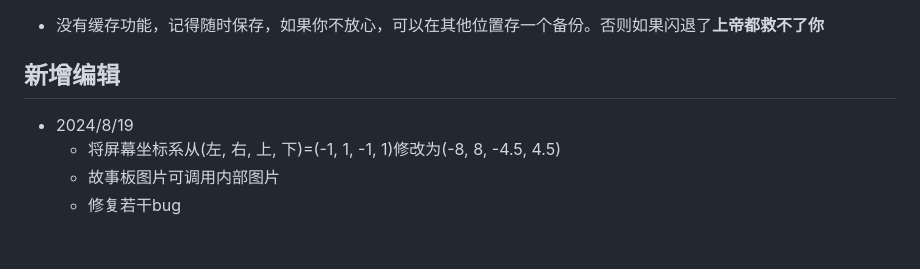
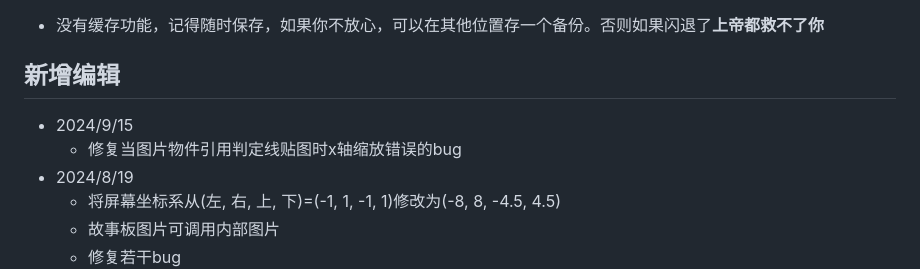
Before and after one commit to Notanote-Program/NanEditor, a Markdown page: Static/README.md, the part around the change. Rendered like a GitHub page; blank space fills up the shorter version.

```diff
--- a/Static/README.md
+++ b/Static/README.md
@@ -137,6 +137,8 @@
 
 ## 新增编辑
 
++ 2024/9/15
+  + 修复当图片物件引用判定线贴图时x轴缩放错误的bug
 + 2024/8/19
   + 将屏幕坐标系从(左, 右, 上, 下)=(-1, 1, -1, 1)修改为(-8, 8, -4.5, 4.5)
   + 故事板图片可调用内部图片
```
